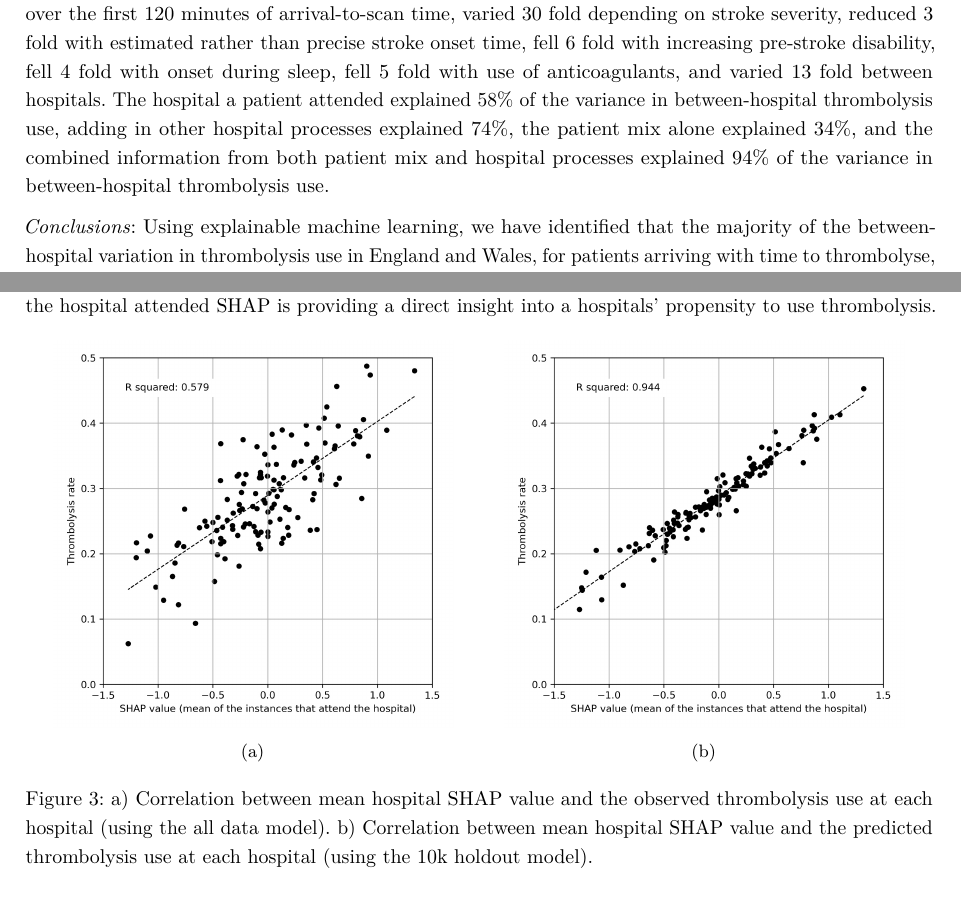
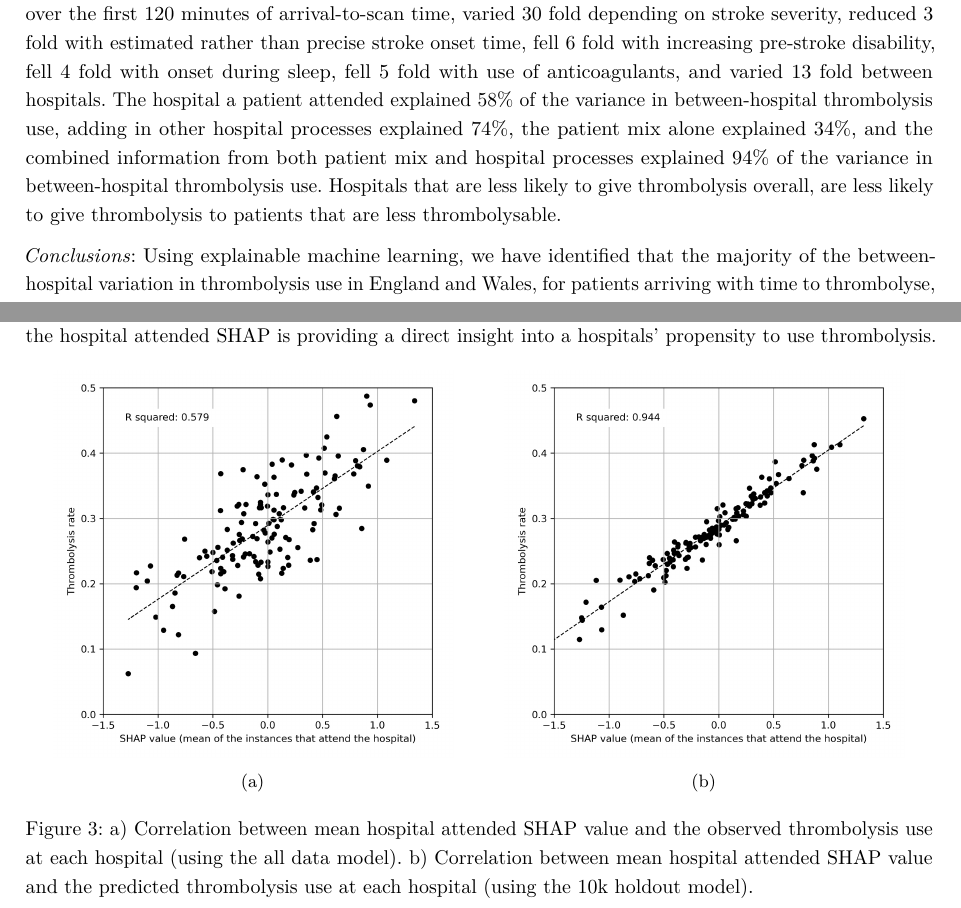
Before and after one commit to samuel-book/overleaf_shap_paper_1_short, a LaTeX document (main.tex, which reads sections/2_abstract.tex, sections/5_results_kp1.tex): two parts of pages 2 and 10 of 16, joined at a grey line, cut so that both start at the same text. Compiled offline with pdfLaTeX.

Commit message:
Updates from Overleaf

```diff
--- a/sections/2_abstract.tex
+++ b/sections/2_abstract.tex
@@ -12,9 +12,8 @@
 
 \emph{Main Outcome Measures}: Shapley (SHAP) values, providing estimates of how patient level data, and hospital identity, influence the odds of receiving thrombolysis.
 
-\emph{Results}: The XGBoost/SHAP model revealed that the odds of receiving thrombolysis reduced 9 fold over the first 120 minutes of arrival-to-scan time, varied 30 fold depending on stroke severity, reduced 3 fold with estimated rather than precise stroke onset time, fell 6 fold with increasing pre-stroke disability, fell 4 fold with onset during sleep, fell 5 fold with use of anticoagulants, and varied 13 fold between hospitals. The hospital a patient attended explained 58\% of the variance in between-hospital thrombolysis use, adding in other hospital processes explained 74\%, the patient mix alone explained 34\%, and the combined information from both patient mix and hospital processes explained 94\% of the variance in between-hospital thrombolysis use.
-% KP This comes from the line plots with the subgroups. In appendix only.
-%Hospitals that are less likely to give thrombolysis overall, are less likely to give thrombolysis to patients that are less thrombolysable.
+\emph{Results}: The XGBoost/SHAP model revealed that the odds of receiving thrombolysis reduced 9 fold over the first 120 minutes of arrival-to-scan time, varied 30 fold depending on stroke severity, reduced 3 fold with estimated rather than precise stroke onset time, fell 6 fold with increasing pre-stroke disability, fell 4 fold with onset during sleep, fell 5 fold with use of anticoagulants, and varied 13 fold between hospitals. The hospital a patient attended explained 58\% of the variance in between-hospital thrombolysis use, adding in other hospital processes explained 74\%, the patient mix alone explained 34\%, and the combined information from both patient mix and hospital processes explained 94\% of the variance in between-hospital thrombolysis use. % KP This comes from the line plots with the subgroups. In appendix only.
+Hospitals that are less likely to give thrombolysis overall, are less likely to give thrombolysis to patients that are less thrombolysable.
 
 
 %The hospital identifier (hospital SHAP value) explained the majority (58\%) of the variance in between-hospital thrombolysis use. Hospitals that are less likely to give thrombolysis overall, are less likely to give thrombolysis to patients that are less thrombolysable.%Compared with hospitals with higher thrombolysis use, hospitals with lower use were particularly less likely to give thrombolysis to patients with milder strokes, prior disability, or patients with estimated onset time.
--- a/sections/5_results_kp1.tex
+++ b/sections/5_results_kp1.tex
@@ -125,7 +125,7 @@ Using the \emph{10k holdout model}, the predicted use of thrombolysis across the
     \caption{}
   \label{fig:shap_correlation_subfigure_b}
 \end{subfigure}
-\caption{a) Correlation between mean hospital SHAP value and the observed thrombolysis use at each hospital (using the all data model). b) Correlation between mean hospital SHAP value and the predicted thrombolysis use at each hospital (using the 10k holdout model).}
+\caption{a) Correlation between mean hospital attended SHAP value and the observed thrombolysis use at each hospital (using the all data model). b) Correlation between mean hospital attended SHAP value and the predicted thrombolysis use at each hospital (using the 10k holdout model).}
 %\label{fig:shap_correlation_subfigure}
 \end{figure}
 %%%%%%%%%%%%%%%%%%%%%%%%%%%%%%%%%%%%%%%%%%%%%%%%%%%%%%%%%%%%%%%%%%%
```
Also changed, not shown: sections/4_methods_kp.tex (+3 -2 lines), sections/6_discussion.tex (+1 -1 lines), images/15_xgb_10_features_10k_cohort.jpg (added), images/15_xgb_10_features_10k_cohort_subgroup_all_features.jpg, images/15a_xgb_10_features_10k_cohort_actual_subgroup.jpg, images/15a_xgb_10_features_10k_cohort_subgroup_all_features.jpg, sections/5_results_kp1.tex (4 more changed lines).
